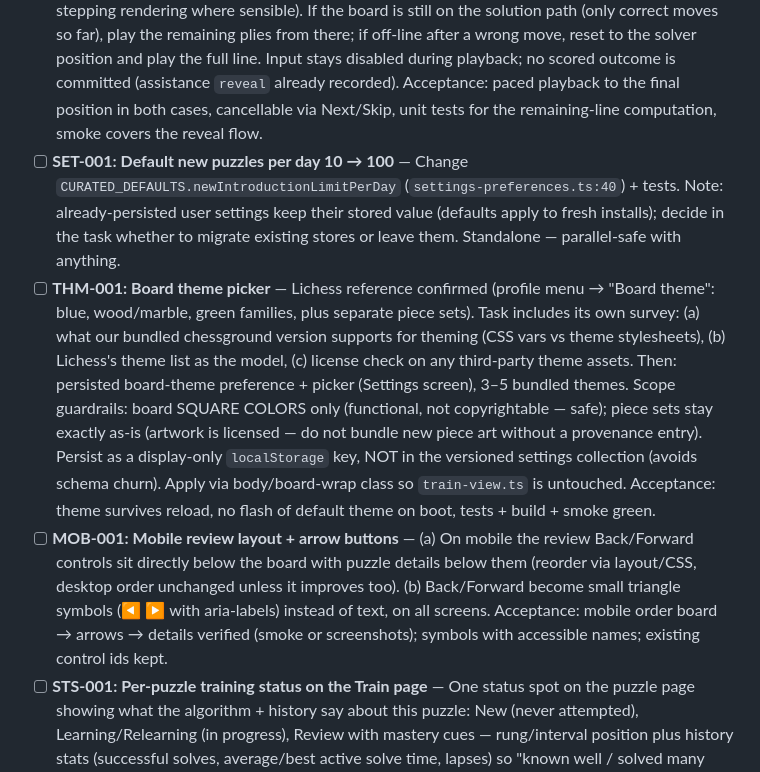
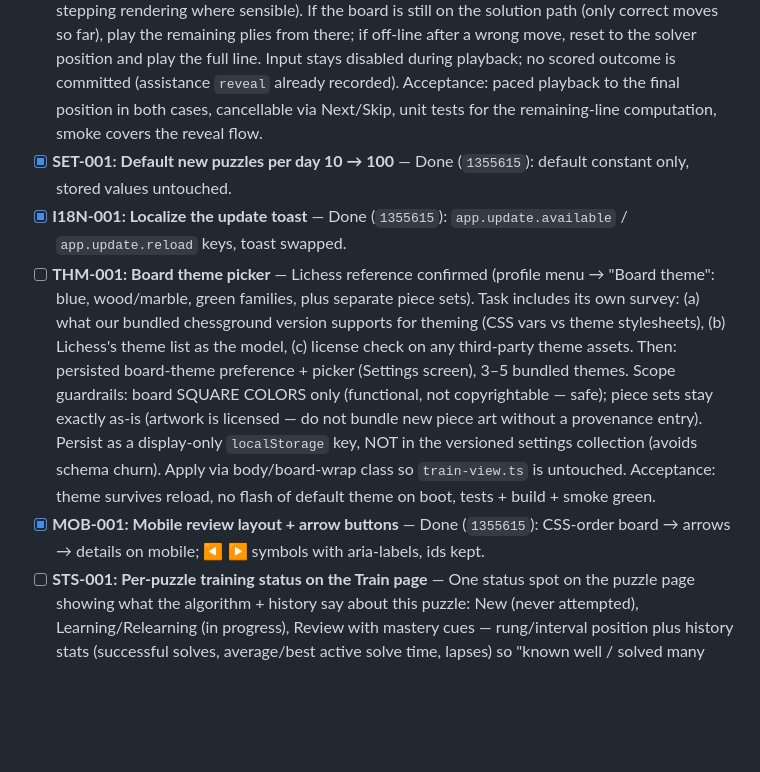
Before and after one commit to Dylananson/chessengram, a Markdown page: docs/tasks/BACKLOG.md, the part around the change. Drawn GitHub-style; blank space fills up the shorter version.

Commit message:
docs(tasks): tick SET/I18N/MOB done, unblock REL-002/STY-001/train lane

```diff
--- a/docs/tasks/BACKLOG.md
+++ b/docs/tasks/BACKLOG.md
@@ -19,9 +19,10 @@ Tasks that are not yet scheduled to a specific phase, but have been identified a
 - [ ] **BRD-002: Bigger desktop board + expand option** — Board reads small on desktop. Enlarge default board size at desktop breakpoints and add an expand/collapse control (persisted preference or session toggle; must not break mobile layout or the board-outside-tree invariant from S6). Paths: layout CSS + train template only. Acceptance: visibly larger board on desktop, toggle works, S6 no-remount proof still holds.
 - [ ] **BRD-003: Restart puzzle after completion** — "Try again" action on completed puzzles restarts from the starting position as a NEW scored attempt (new attemptId; never rewrites the finished attempt's immutable outcome/history). Acceptance: restart available after success and after correction-complete; new attempt recorded separately; scheduler treats it as a normal attempt on that puzzle.
 - [ ] **BRD-004: Reveal plays out the solution on the board** — "Show solution" currently only unhides move text. Change: revealing abandons the attempt unscored (unchanged) and then auto-plays the solution on the board at a watchable pace with last-move highlights (reuse the review-stepping rendering where sensible). If the board is still on the solution path (only correct moves so far), play the remaining plies from there; if off-line after a wrong move, reset to the solver position and play the full line. Input stays disabled during playback; no scored outcome is committed (assistance `reveal` already recorded). Acceptance: paced playback to the final position in both cases, cancellable via Next/Skip, unit tests for the remaining-line computation, smoke covers the reveal flow.
-- [ ] **SET-001: Default new puzzles per day 10 → 100** — Change `CURATED_DEFAULTS.newIntroductionLimitPerDay` (`settings-preferences.ts:40`) + tests. Note: already-persisted user settings keep their stored value (defaults apply to fresh installs); decide in the task whether to migrate existing stores or leave them. Standalone — parallel-safe with anything.
+- [x] **SET-001: Default new puzzles per day 10 → 100** — Done (`1355615`): default constant only, stored values untouched.
+- [x] **I18N-001: Localize the update toast** — Done (`1355615`): `app.update.available` / `app.update.reload` keys, toast swapped.
 - [ ] **THM-001: Board theme picker** — Lichess reference confirmed (profile menu → "Board theme": blue, wood/marble, green families, plus separate piece sets). Task includes its own survey: (a) what our bundled chessground version supports for theming (CSS vars vs theme stylesheets), (b) Lichess's theme list as the model, (c) license check on any third-party theme assets. Then: persisted board-theme preference + picker (Settings screen), 3–5 bundled themes. Scope guardrails: board SQUARE COLORS only (functional, not copyrightable — safe); piece sets stay exactly as-is (artwork is licensed — do not bundle new piece art without a provenance entry). Persist as a display-only `localStorage` key, NOT in the versioned settings collection (avoids schema churn). Apply via body/board-wrap class so `train-view.ts` is untouched. Acceptance: theme survives reload, no flash of default theme on boot, tests + build + smoke green.
-- [ ] **MOB-001: Mobile review layout + arrow buttons** — (a) On mobile the review Back/Forward controls sit directly below the board with puzzle details below them (reorder via layout/CSS, desktop order unchanged unless it improves too). (b) Back/Forward become small triangle symbols (◀ ▶ with aria-labels) instead of text, on all screens. Acceptance: mobile order board → arrows → details verified (smoke or screenshots); symbols with accessible names; existing control ids kept.
+- [x] **MOB-001: Mobile review layout + arrow buttons** — Done (`1355615`): CSS-order board → arrows → details on mobile; ◀ ▶ symbols with aria-labels, ids kept.
 - [ ] **STS-001: Per-puzzle training status on the Train page** — One status spot on the puzzle page showing what the algorithm + history say about this puzzle: New (never attempted), Learning/Relearning (in progress), Review with mastery cues — rung/interval position plus history stats (successful solves, average/best active solve time, lapses) so "known well / solved many times quickly" reads at a glance. Drive it from generic signals (schedule state + `listAttempts` outcomes/timing), not ladder internals, so it survives scheduler changes; degrade gracefully when history is thin. Implement as a pure projection (Node-testable, like `summarizeHistory`) rendered in the Train status region with i18n strings; refresh per puzzle. Acceptance: correct label + stats for new/learning/review-well-known/lapsed fixtures; updates on puzzle change.
 - Sequencing: BRD-001, BRD-003, BRD-004 and STS-001 all own `train-view.ts` (run sequentially or as one agent). BRD-002 and MOB-001 share layout CSS + review-controls markup (sequence, or one agent does both layout jobs). SET-001 is independent.
 
```
Also changed, not shown: docs/tasks/GRAPH.md (+6 -5 lines).
